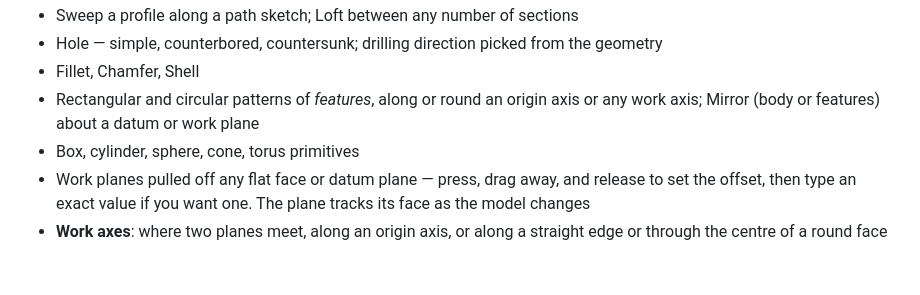
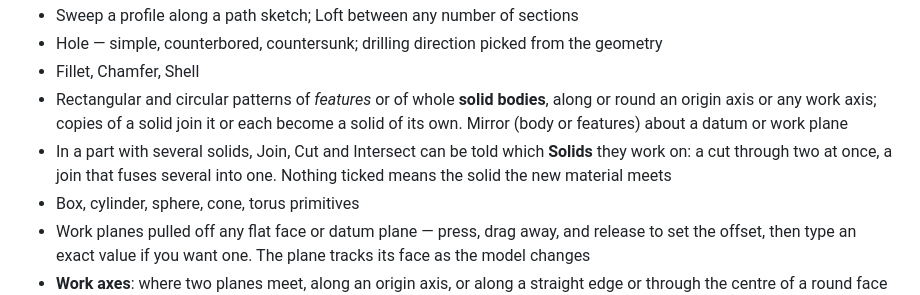
Before and after one commit to Artis-98/datum, a Markdown page: README.md, the part around the change. Rendered like a GitHub page; blank space fills up the shorter version.

Commit message:
README: solids choice and body patterns
Co-Authored-By: Claude Opus 5.5 <noreply@anthropic.com>

```diff
--- a/README.md
+++ b/README.md
@@ -114,9 +114,13 @@ or directly:
 - Hole — simple, counterbored, countersunk; drilling direction picked from the
   geometry
 - Fillet, Chamfer, Shell
-- Rectangular and circular patterns of *features*, along or round an origin
-  axis or any work axis; Mirror (body or features) about a datum or work
-  plane
+- Rectangular and circular patterns of *features* or of whole **solid
+  bodies**, along or round an origin axis or any work axis; copies of a
+  solid join it or each become a solid of its own. Mirror (body or
+  features) about a datum or work plane
+- In a part with several solids, Join, Cut and Intersect can be told which
+  **Solids** they work on: a cut through two at once, a join that fuses
+  several into one. Nothing ticked means the solid the new material meets
 - Box, cylinder, sphere, cone, torus primitives
 - Work planes pulled off any flat face or datum plane — press, drag away, and
   release to set the offset, then type an exact value if you want one. The
```
